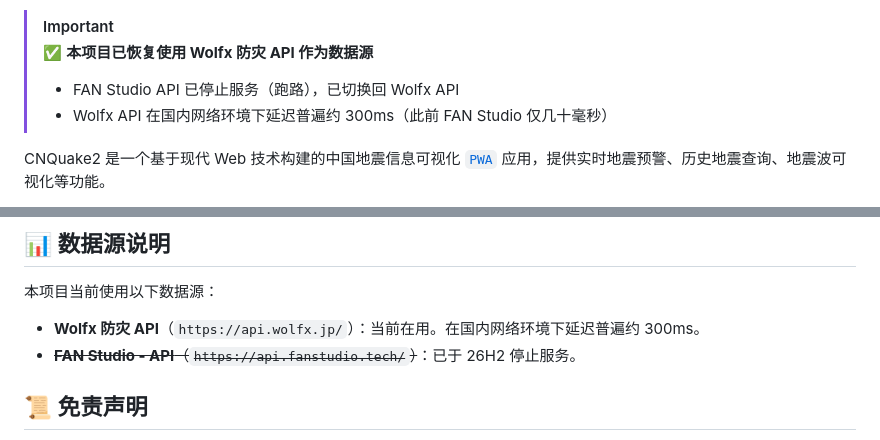
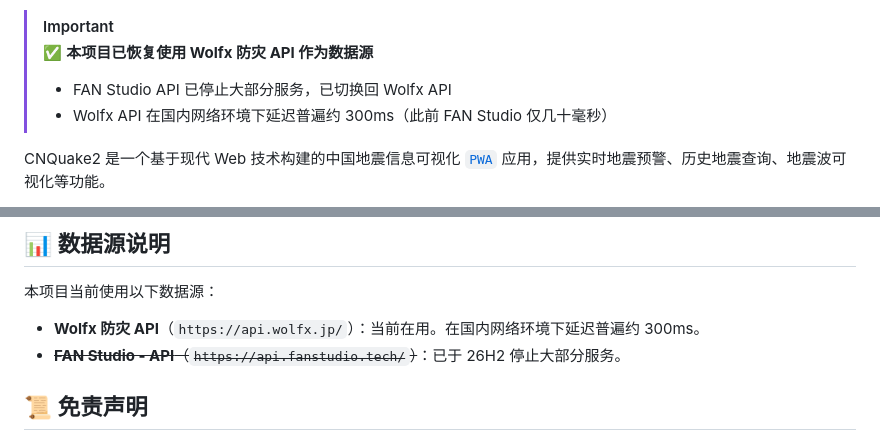
Before and after one commit to zasl/CNQuake2, a Markdown page: README.md, 2 parts joined by grey strips. Rendered like a GitHub page.

```diff
--- a/README.md
+++ b/README.md
@@ -18,7 +18,7 @@
 > [!IMPORTANT]
 > ✅ **本项目已恢复使用 Wolfx 防灾 API 作为数据源**
 >
-> - FAN Studio API 已停止服务（跑路），已切换回 Wolfx API
+> - FAN Studio API 已停止大部分服务，已切换回 Wolfx API
 > - Wolfx API 在国内网络环境下延迟普遍约 300ms（此前 FAN Studio 仅几十毫秒）
 
 CNQuake2 是一个基于现代 Web 技术构建的中国地震信息可视化 [`PWA`](https://developer.mozilla.org/zh-CN/docs/Web/Progressive_web_apps) 应用，提供实时地震预警、历史地震查询、地震波可视化等功能。
@@ -61,7 +61,7 @@ CNQuake2 是一个基于现代 Web 技术构建的中国地震信息可视化 [`
 本项目当前使用以下数据源：
 
 - **Wolfx 防灾 API**（`https://api.wolfx.jp/`）：当前在用。在国内网络环境下延迟普遍约 300ms。
-- ~~**FAN Studio - API**（`https://api.fanstudio.tech/`）~~：已于 26H2 停止服务。
+- ~~**FAN Studio - API**（`https://api.fanstudio.tech/`）~~：已于 26H2 停止大部分服务。
 
 ## 📜 免责声明
 
```
Also changed, not shown: README-EN.md (+2 -2 lines), README-TW.md (+2 -2 lines).
